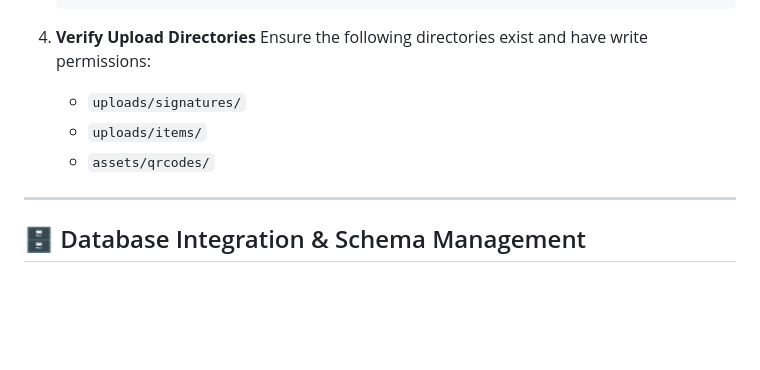
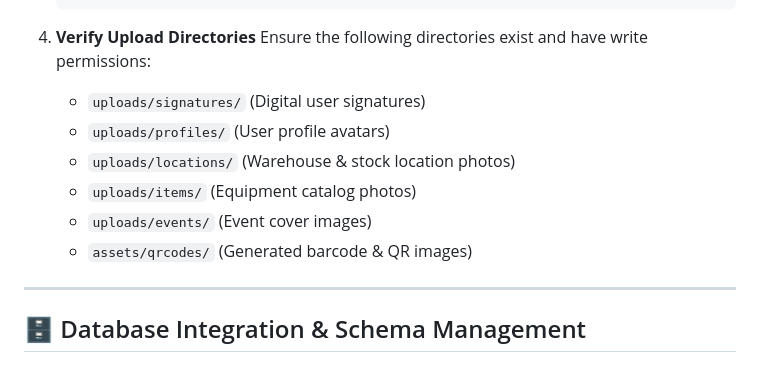
Before and after one commit to kayongest/SISystem, a Markdown page: README.md, the part around one of its changes. Rendered like a GitHub page; blank space fills up the shorter version.

```diff
--- a/README.md
+++ b/README.md
@@ -99,9 +106,12 @@ sequenceDiagram
 
 4. **Verify Upload Directories**
    Ensure the following directories exist and have write permissions:
-   * `uploads/signatures/`
-   * `uploads/items/`
-   * `assets/qrcodes/`
+   * `uploads/signatures/` (Digital user signatures)
+   * `uploads/profiles/` (User profile avatars)
+   * `uploads/locations/` (Warehouse & stock location photos)
+   * `uploads/items/` (Equipment catalog photos)
+   * `uploads/events/` (Event cover images)
+   * `assets/qrcodes/` (Generated barcode & QR images)
 
 ---
 
```
Also changed, not shown: other parts of README.md (+25 -7 lines).
